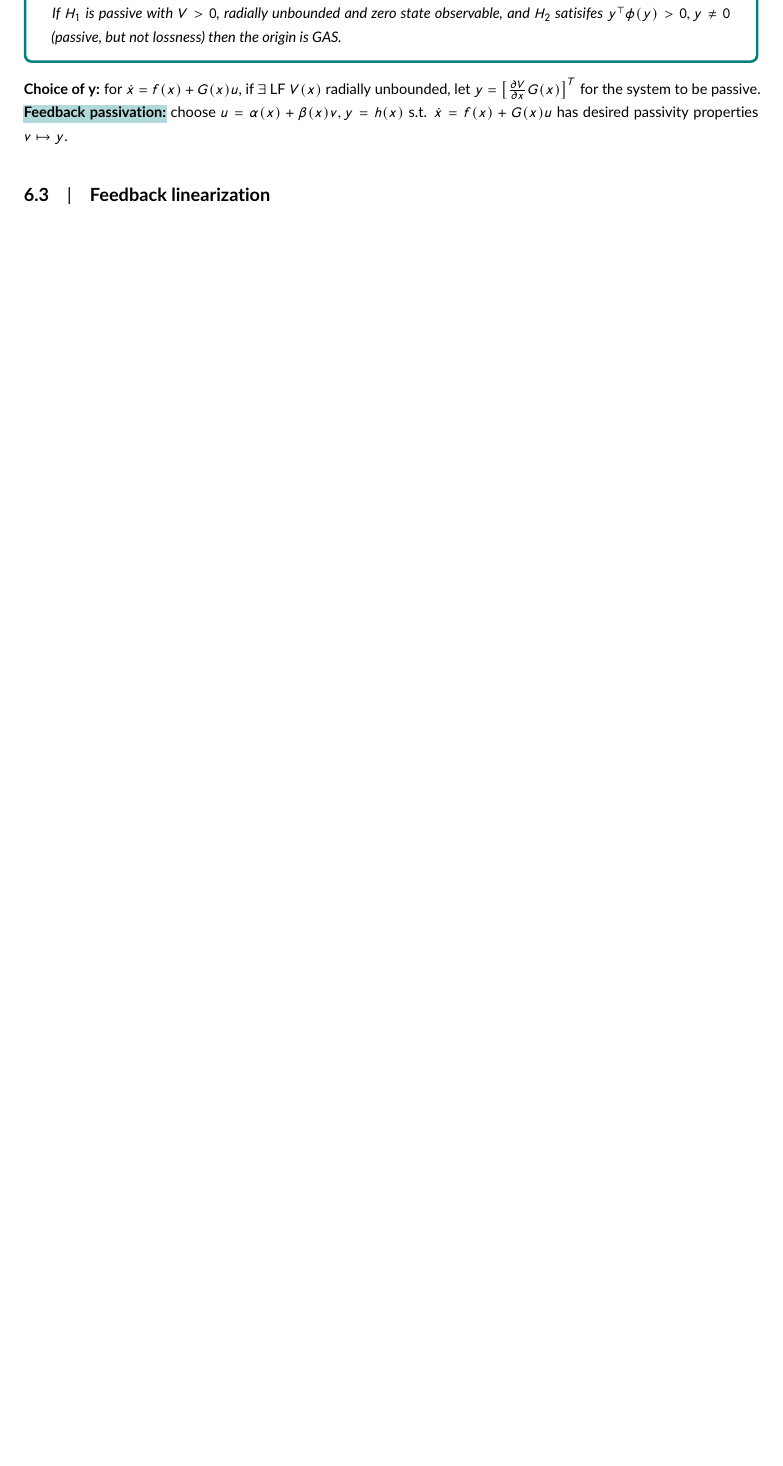
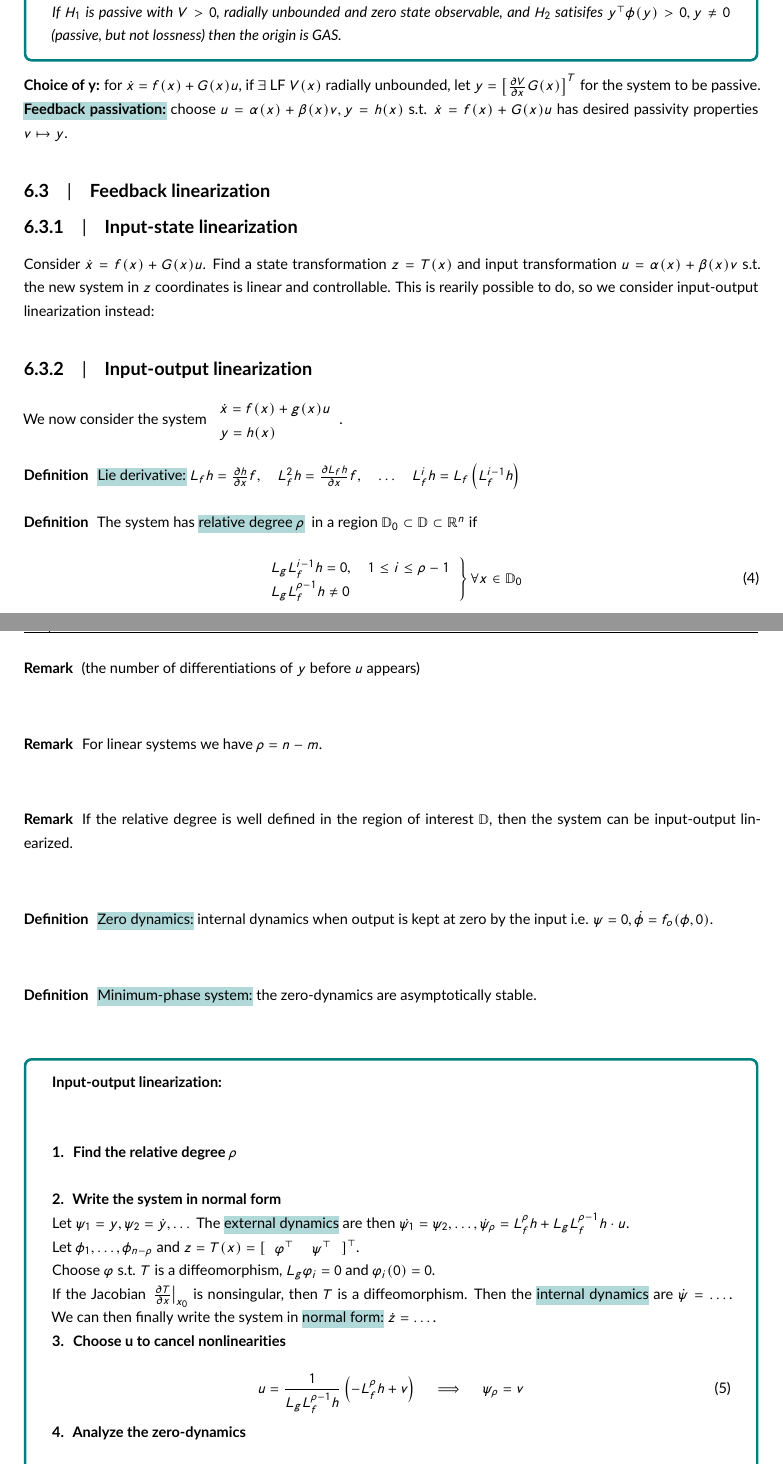
Before and after one commit to martiabr/TTK4150-course-summary, a LaTeX document (main.tex, which reads summary.tex): part of page 11 of 12 before the commit and two parts of pages 11 and 12 of 13 after it, the two joined at a grey line, cut so that both start at the same text, the shorter picture padded with empty space. Compiled offline with pdfLaTeX.

Commit message:
Add feedback linearization

```diff
--- a/summary.tex
+++ b/summary.tex
@@ -546,4 +545,53 @@ where $f: \mathbb{R}^{n} \times \mathbb{R}^{p} \rightarrow \mathbb{R}^{n}$ is lo
 \hl{\textbf{Feedback} \textbf{passivation:}} choose $u=\alpha(x)+\beta(x) v, y=h(x)$ s.t. $\dot{x}=f(x)+G(x) u$ has desired passivity properties $v \mapsto y$.
 
 \subsection{Feedback linearization}
+\subsubsection{Input-state linearization}
+Consider $\dot{x}=f(x)+G(x) u$. Find a state transformation $z=T(x)$ and input transformation $u = \alpha(x) + \beta(x)v$ s.t. the new system in $z$ coordinates is linear and controllable.
+This is rearily possible to do, so we consider input-output linearization instead:
 
+\subsubsection{Input-output linearization}
+We now consider the system $\begin{array}{l}{\dot{x}=f(x)+g(x) u} \\ {y=h(x)}\end{array}$.
+\begin{definition}
+    \hl{Lie derivative:} $L_{f} h=\frac{\partial h}{\partial x} f, \quad L_{f}^{2} h=\frac{\partial L_{f} h}{\partial x} f, \quad \dots \quad L_{f}^{i} h=L_{f}\left(L_{f}^{i-1} h\right)$
+\end{definition}
+\begin{definition}
+    The system has \hl{relative degree $\rho$} $ \text { in a region } \mathbb{D}_{0} \subset \mathbb{D} \subset \mathbb{R}^{n} \text { if }$
+    \begin{equation}
+    \left.\begin{array}{l}{L_{g} L_{f}^{i-1} h=0, \quad 1 \leq i \leq \rho-1} \\ {L_{g} L_{f}^{\rho-1} h \neq 0}\end{array}\right\} \forall x \in \mathbb{D}_{0}
+    \end{equation}
+\end{definition}
+\begin{remark}
+    (the number of differentiations of $y$ before $u$ appears)
+\end{remark}
+\begin{remark}
+    For linear systems we have $\rho = n-m$.
+\end{remark}
+\begin{remark}
+    If the relative degree is well defined in the region of interest $\mathbb{D}$, then the system can be input-output linearized.
+\end{remark}
+
+\begin{definition}
+   \hl{Zero dynamics:} internal dynamics when output is kept at zero by the input i.e. $\psi = 0, \dot{\phi} = f_o(\phi, 0)$.
+\end{definition}
+\begin{definition}
+    \hl{Minimum-phase system:} the zero-dynamics are asymptotically stable.
+\end{definition}
+
+\begin{tcolorbox}[colback=white, colframe=teal]
+    \textbf{Input-output linearization:}\\
+    \begin{enumerate}
+        \item \textbf{Find the relative degree $\rho$}\\
+        \item \textbf{Write the system in normal form}\\
+        Let $\psi_1 = y, \psi_2 = \dot{y}, \dots$
+        The \hl{external dynamics} are then $\dot{\psi_1} = \psi_2, \dots, \dot{\psi}_{\rho}=L_{f}^{\rho} h+L_{g} L_{f}^{\rho-1} h \cdot u$.\\
+        Let $\phi_1, \dots, \phi_{n-\rho}$ and $z = T(x) =
+        [\begin{array}{cc}\varphi^{\top} & \psi^{\top} \end{array}]^{\top}$.\\
+        Choose $\varphi$ s.t. $T$ is a diffeomorphism, $L_{g} \varphi_{i}=0$ and $\varphi_i(0)=0$.\\
+        If the Jacobian $\left.\frac{\partial T}{\partial x}\right|_{x_{0}}$ is nonsingular, then $T$ is a diffeomorphism. Then the \hl{internal dynamics} are $\dot{\psi} = \dots$.
+        We can then finally write the system in \hl{normal form:} $\dot{z} = \dots$.
+        \item \textbf{Choose u to cancel nonlinearities}\\
+        \begin{equation}
+            u=\frac{1}{L_{g} L_{f}^{\rho-1} h}\left(-L_{f}^{\rho} h+v\right) \quad \implies \quad \psi_{\rho} = v
+        \end{equation}
+        \item \textbf{Analyze the zero-dynamics}\\
+        \item \textbf{Choose $v$ to solve the control problem}\\
```
Also changed, not shown: main.pdf, summary.tex (11 more changed lines).
